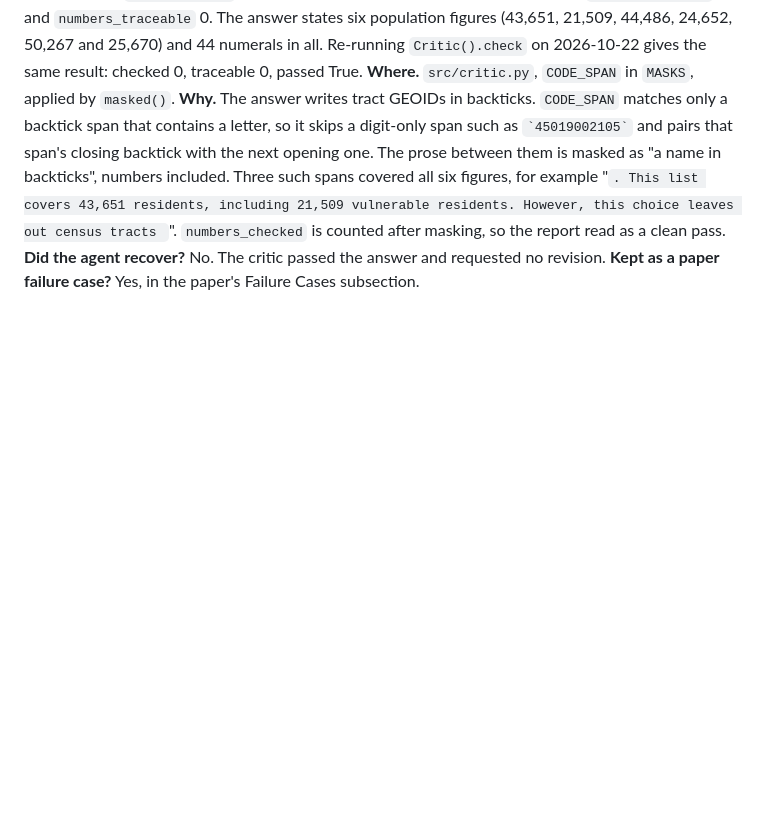
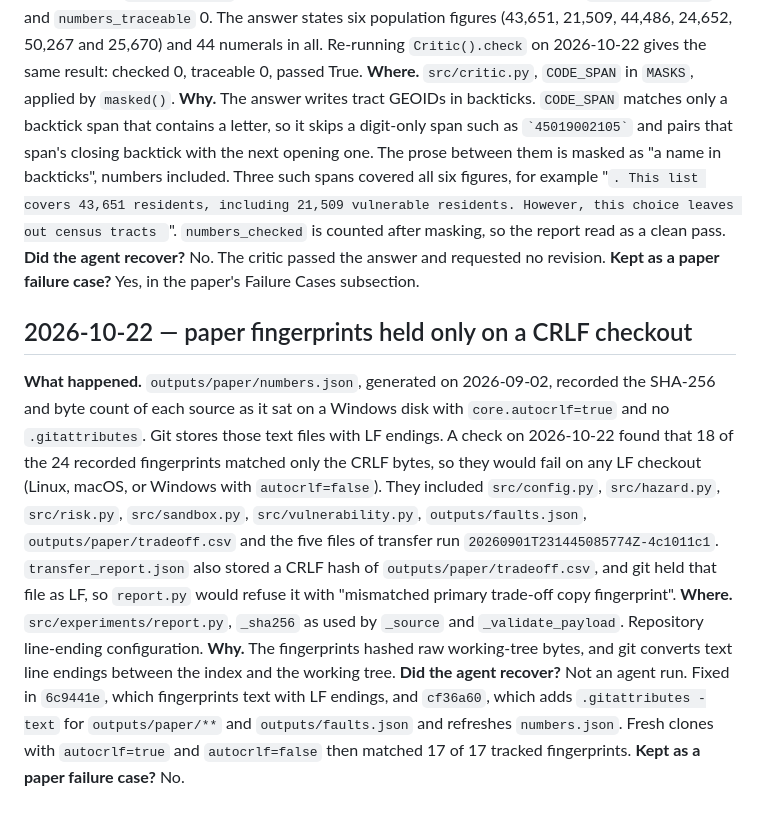
Before and after one commit to manojsankuru/oasis, a Markdown page: docs/failures.md, the part around the change. GitHub-like rendering; blank space fills up the shorter version.

Commit message:
log fingerprint failure

```diff
--- a/docs/failures.md
+++ b/docs/failures.md
@@ -2035,3 +2035,11 @@ zero-change first-attempt success.
 **Why.** The answer writes tract GEOIDs in backticks. `CODE_SPAN` matches only a backtick span that contains a letter, so it skips a digit-only span such as `` `45019002105` `` and pairs that span's closing backtick with the next opening one. The prose between them is masked as "a name in backticks", numbers included. Three such spans covered all six figures, for example "`. This list covers 43,651 residents, including 21,509 vulnerable residents. However, this choice leaves out census tracts `". `numbers_checked` is counted after masking, so the report read as a clean pass.
 **Did the agent recover?** No. The critic passed the answer and requested no revision.
 **Kept as a paper failure case?** Yes, in the paper's Failure Cases subsection.
+
+## 2026-10-22 — paper fingerprints held only on a CRLF checkout
+
+**What happened.** `outputs/paper/numbers.json`, generated on 2026-09-02, recorded the SHA-256 and byte count of each source as it sat on a Windows disk with `core.autocrlf=true` and no `.gitattributes`. Git stores those text files with LF endings. A check on 2026-10-22 found that 18 of the 24 recorded fingerprints matched only the CRLF bytes, so they would fail on any LF checkout (Linux, macOS, or Windows with `autocrlf=false`). They included `src/config.py`, `src/hazard.py`, `src/risk.py`, `src/sandbox.py`, `src/vulnerability.py`, `outputs/faults.json`, `outputs/paper/tradeoff.csv` and the five files of transfer run `20260901T231445085774Z-4c1011c1`. `transfer_report.json` also stored a CRLF hash of `outputs/paper/tradeoff.csv`, and git held that file as LF, so `report.py` would refuse it with "mismatched primary trade-off copy fingerprint".
+**Where.** `src/experiments/report.py`, `_sha256` as used by `_source` and `_validate_payload`. Repository line-ending configuration.
+**Why.** The fingerprints hashed raw working-tree bytes, and git converts text line endings between the index and the working tree.
+**Did the agent recover?** Not an agent run. Fixed in `6c9441e`, which fingerprints text with LF endings, and `cf36a60`, which adds `.gitattributes -text` for `outputs/paper/**` and `outputs/faults.json` and refreshes `numbers.json`. Fresh clones with `autocrlf=true` and `autocrlf=false` then matched 17 of 17 tracked fingerprints.
+**Kept as a paper failure case?** No.
```
